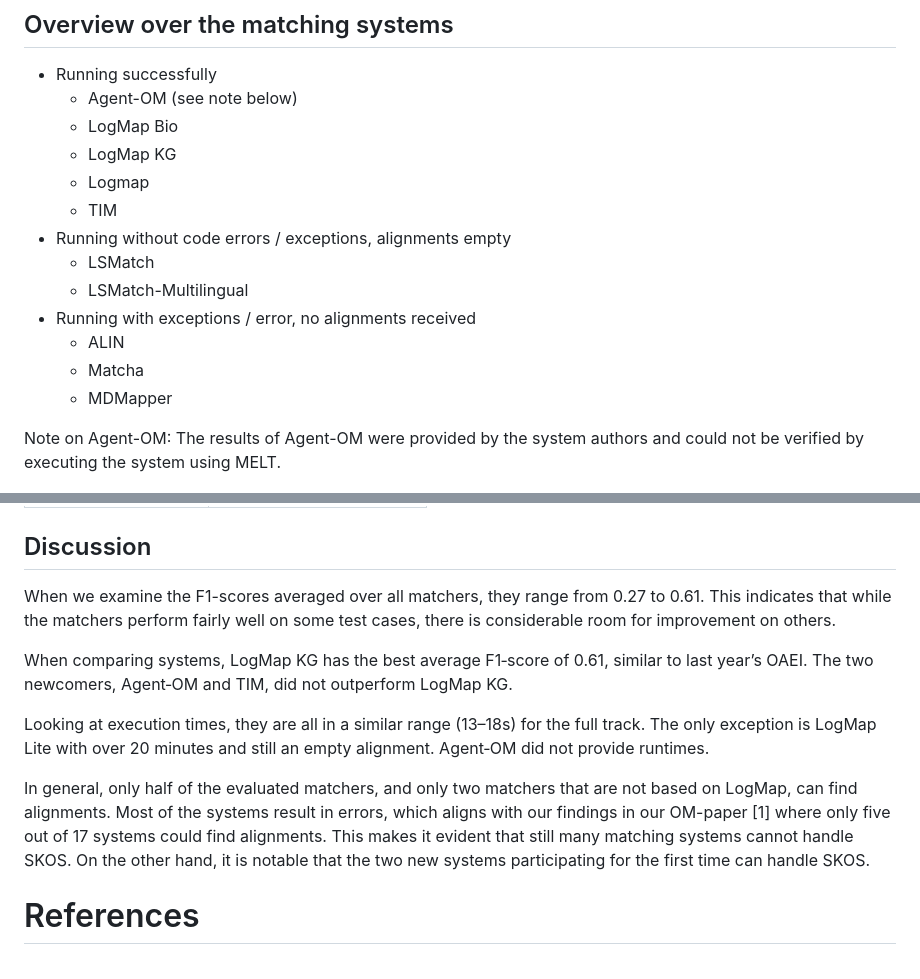
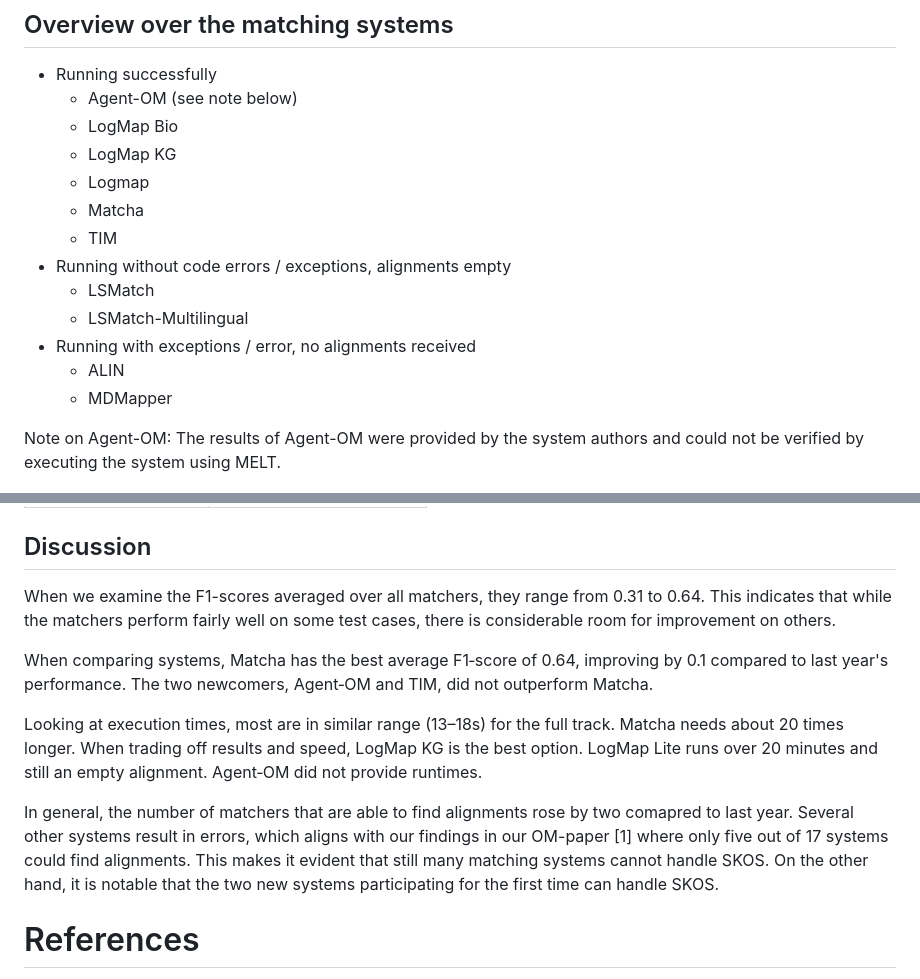
Before and after one commit to FelixFrizzy/DH-benchmark, a Markdown page: results/OAEI2025/results.md, 2 parts joined by grey strips. GitHub-like rendering.

Commit message:
improved readme, fixed errors

```diff
--- a/results/OAEI2025/results.md
+++ b/results/OAEI2025/results.md
@@ -27,13 +27,13 @@ The raw results can be found in the `raw-results_dhtrack_2025` folder in this re
     - LogMap Bio
     - LogMap KG
     - Logmap
+    - Matcha
     - TIM
 - Running without code errors / exceptions, alignments empty
     - LSMatch
     - LSMatch-Multilingual
 - Running with exceptions / error, no alignments received
     - ALIN
-    - Matcha
     - MDMapper
 
 Note on Agent-OM: The results of Agent-OM were provided by the system authors and could not be verified by executing the system using MELT.
@@ -86,13 +86,13 @@ Note on Agent-OM: The results of Agent-OM were provided by the system authors an
 | TIM                  | 00:00:07                 |
 
 ## Discussion
-When we examine the F1-scores averaged over all matchers, they range from 0.27 to 0.61. This indicates that while the matchers perform fairly well on some test cases, there is considerable room for improvement on others.
+When we examine the F1-scores averaged over all matchers, they range from 0.31 to 0.64. This indicates that while the matchers perform fairly well on some test cases, there is considerable room for improvement on others.
 
-When comparing systems, LogMap KG has the best average F1‑score of 0.61, similar to last year’s OAEI. The two newcomers, Agent‑OM and TIM, did not outperform LogMap KG.
+When comparing systems, Matcha has the best average F1‑score of 0.64, improving by 0.1 compared to last year's performance. The two newcomers, Agent‑OM and TIM, did not outperform Matcha.
 
-Looking at execution times, they are all in a similar range (13–18s) for the full track. The only exception is LogMap Lite with over 20 minutes and still an empty alignment. Agent‑OM did not provide runtimes.
+Looking at execution times, most are in similar range (13–18s) for the full track. Matcha needs about 20 times longer. When trading off results and speed, LogMap KG is the best option. LogMap Lite runs over 20 minutes and still an empty alignment. Agent‑OM did not provide runtimes.
 
-In general, only half of the evaluated matchers, and only two matchers that are not based on LogMap, can find alignments. Most of the systems result in errors, which aligns with our findings in our OM-paper [1] where only five out of 17 systems could find alignments.  This makes it evident that still many matching systems cannot handle SKOS. On the other hand, it is notable that the two new systems participating for the first time can handle SKOS.
+In general, the number of matchers that are able to find alignments rose by two comapred to last year. Several other systems result in errors, which aligns with our findings in our OM-paper [1] where only five out of 17 systems could find alignments.  This makes it evident that still many matching systems cannot handle SKOS. On the other hand, it is notable that the two new systems participating for the first time can handle SKOS.
 
 # References
 [1] F. Kraus, N. Blumenröhr, G. Götzelmann, T. Tonne, A. Streit, A Gold Standard Benchmark Dataset for Digital Humanities, in: OM-2024: The 19th International Workshop on Ontology Matching collocated with the 23rd International Semantic Web Conference (ISWC 2024), November 11th, Baltimore, USA.
```
Also changed, not shown: other parts of results/OAEI2025/results.md (+1 -1 lines).
